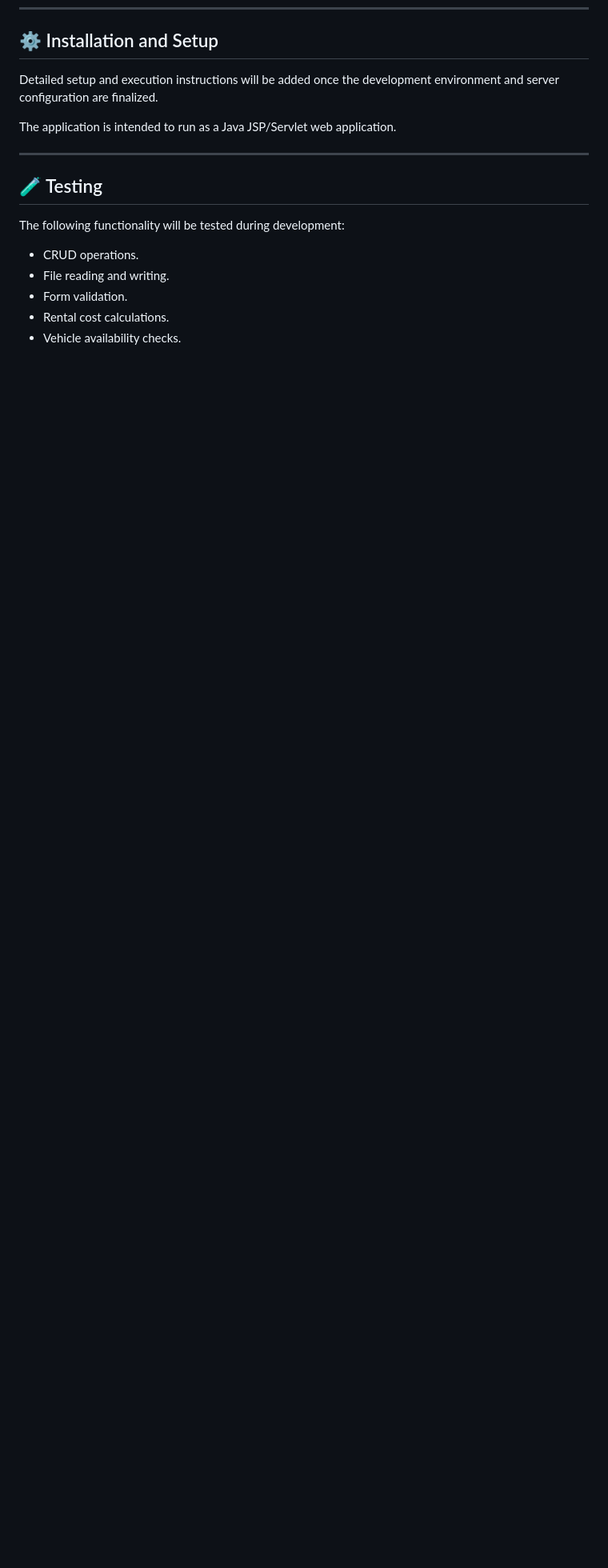
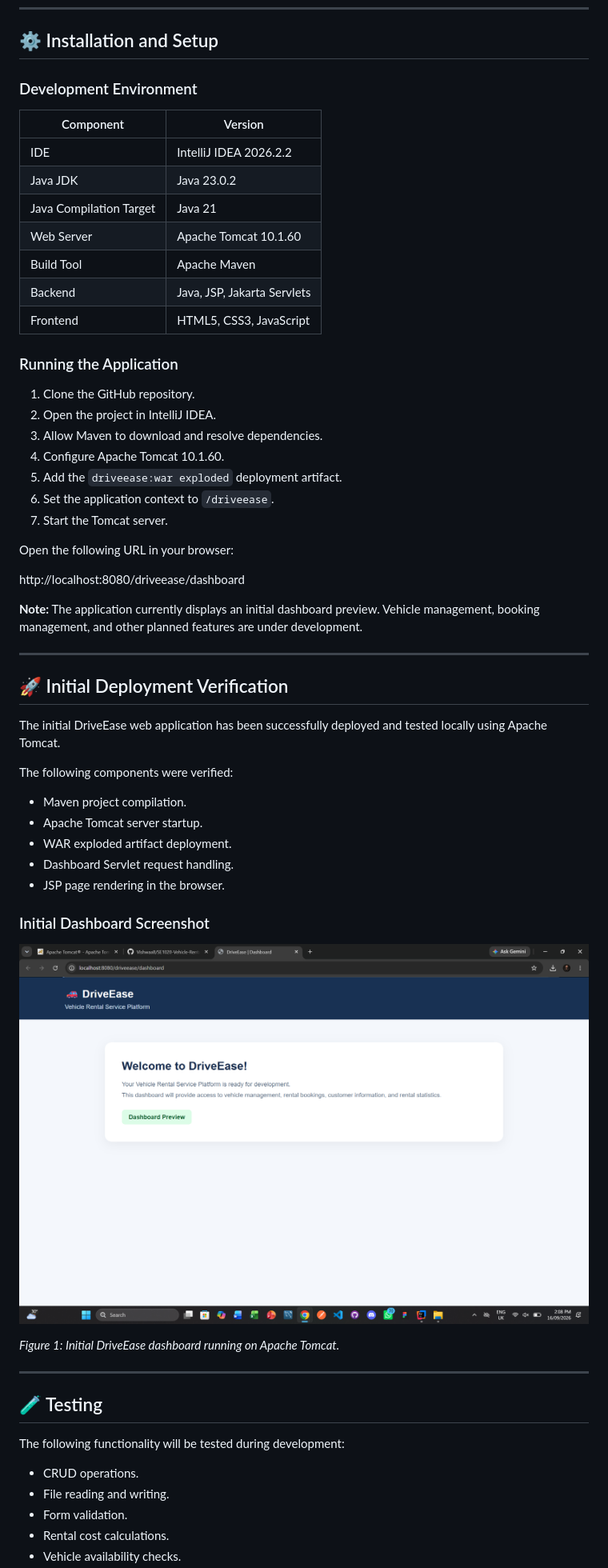
Before and after one commit to Vishwaa8/SE1020-Vehicle-Rental-Service-Platform, a Markdown page: README.md, the part around one of its changes. Shown at 80% size. Drawn GitHub-style; pictures changed too: docs/screenshots/dashboard-initial.png (added); blank space fills up the shorter version.

Commit message:
docs: document successful Tomcat deployment

```diff
--- a/README.md
+++ b/README.md
@@ -263,9 +263,53 @@ This is the proposed structure. It will be updated to reflect the actual impleme
 
 ## ⚙️ Installation and Setup
 
-Detailed setup and execution instructions will be added once the development environment and server configuration are finalized.
+### Development Environment
 
-The application is intended to run as a Java JSP/Servlet web application.
+| Component | Version |
+|-----------|---------|
+| IDE | IntelliJ IDEA 2026.2.2 |
+| Java JDK | Java 23.0.2 |
+| Java Compilation Target | Java 21 |
+| Web Server | Apache Tomcat 10.1.60 |
+| Build Tool | Apache Maven |
+| Backend | Java, JSP, Jakarta Servlets |
+| Frontend | HTML5, CSS3, JavaScript |
+
+### Running the Application
+
+1. Clone the GitHub repository.
+2. Open the project in IntelliJ IDEA.
+3. Allow Maven to download and resolve dependencies.
+4. Configure Apache Tomcat 10.1.60.
+5. Add the `driveease:war exploded` deployment artifact.
+6. Set the application context to `/driveease`.
+7. Start the Tomcat server.
+
+Open the following URL in your browser:
+
+http://localhost:8080/driveease/dashboard
+
+**Note:** The application currently displays an initial dashboard preview. Vehicle management, booking management, and other planned features are under development.
+
+---
+
+## 🚀 Initial Deployment Verification
+
+The initial DriveEase web application has been successfully deployed and tested locally using Apache Tomcat.
+
+The following components were verified:
+
+- Maven project compilation.
+- Apache Tomcat server startup.
+- WAR exploded artifact deployment.
+- Dashboard Servlet request handling.
+- JSP page rendering in the browser.
+
+### Initial Dashboard Screenshot
+
+![DriveEase Initial Dashboard](docs/screenshots/dashboard-initial.png)
+
+*Figure 1: Initial DriveEase dashboard running on Apache Tomcat.*
 
 ---
 
```
Also changed, not shown: other parts of README.md (+0 -3 lines).
